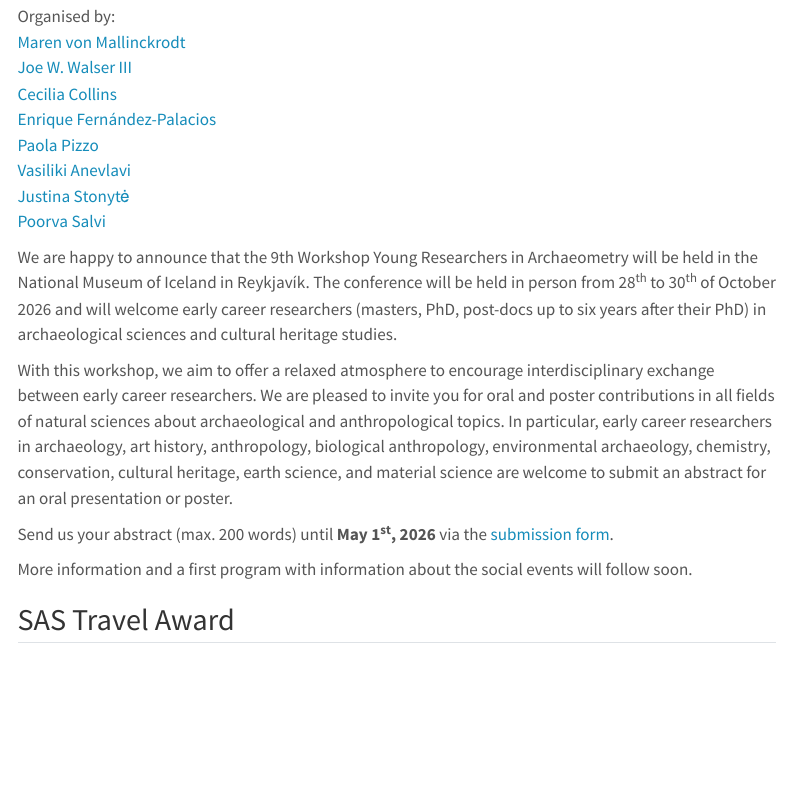
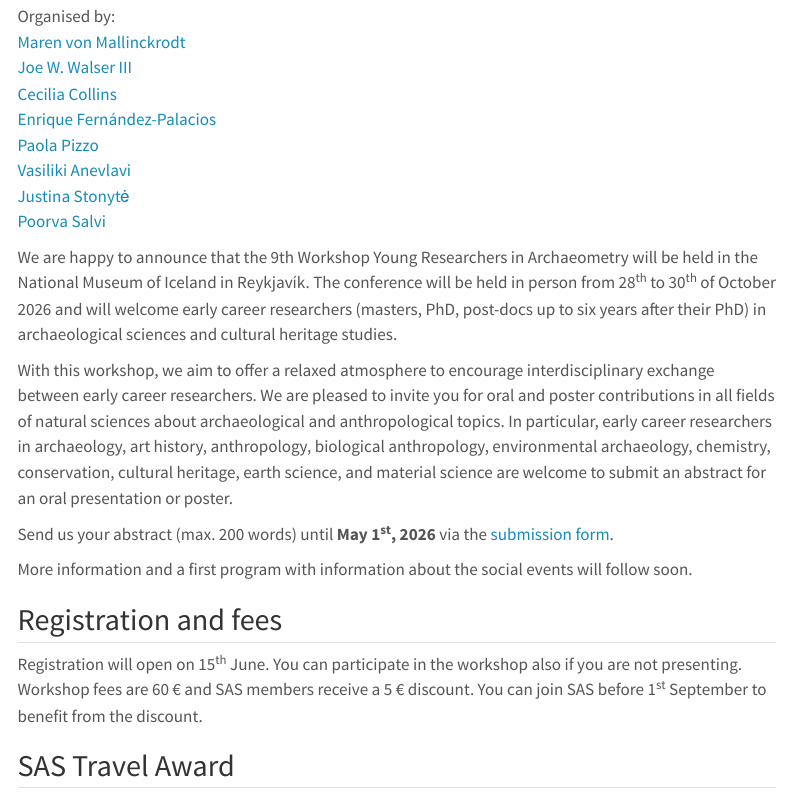
Before and after one commit to yrarch/yrarch.github.io, a Quarto document (current.qmd): the page in a window 1100 px wide, from 2110 px down. Rendered offline with R 4.5, knitr and Pandoc in place of Quarto, with nearby package versions; menus at the side of the page are left out.

Commit message:
add workshop fees

```diff
--- a/current.qmd
+++ b/current.qmd
@@ -69,9 +69,12 @@ Send us your abstract (max. 200 words) until **May 1^st^, 2026** via the [submis
 
 More information and a first program with information about the social events will follow soon.
 
+## Registration and fees
+Registration will open on 15^th^ June. You can participate in the workshop also if you are not presenting. Workshop fees are 60 € and SAS members receive a 5 € discount. You can join SAS before 1^st^ September to benefit from the discount.
+
 <!--
 ## Registration
-Please register through [this form](https://forms.gle/vJCm7feYgBijP4FGA). Registration is possible for everyone, also if you are not presenting. Workshop fees are 30 €. SAS members receive a 5 € discount; you can join SAS before 15 September to benefit from the discount.
+Please register through [this form](https://forms.gle/vJCm7feYgBijP4FGA).
 -->
 
 <!-- Abstract submission is closed. The submitted abstracts are now evaluated. -->
```
